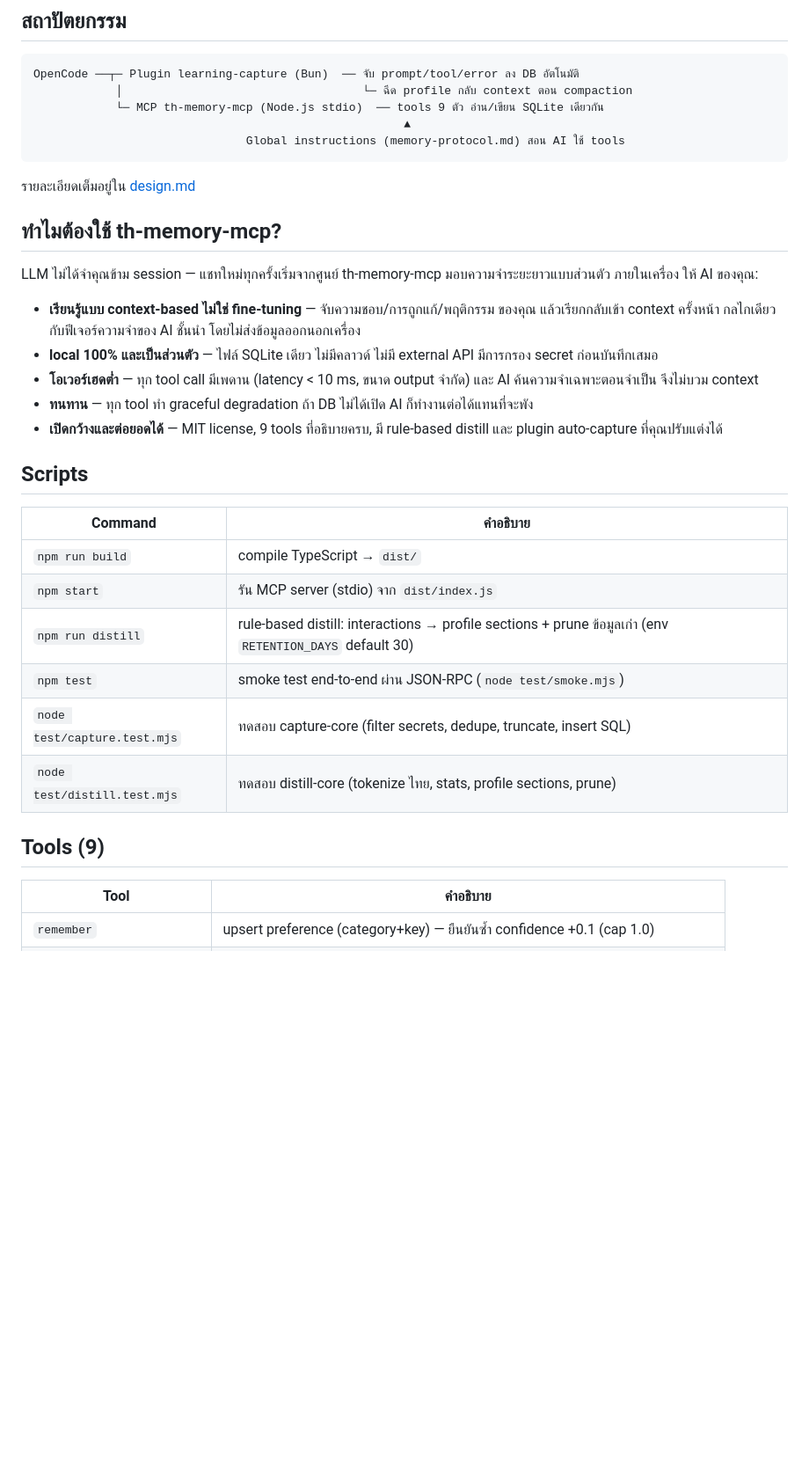
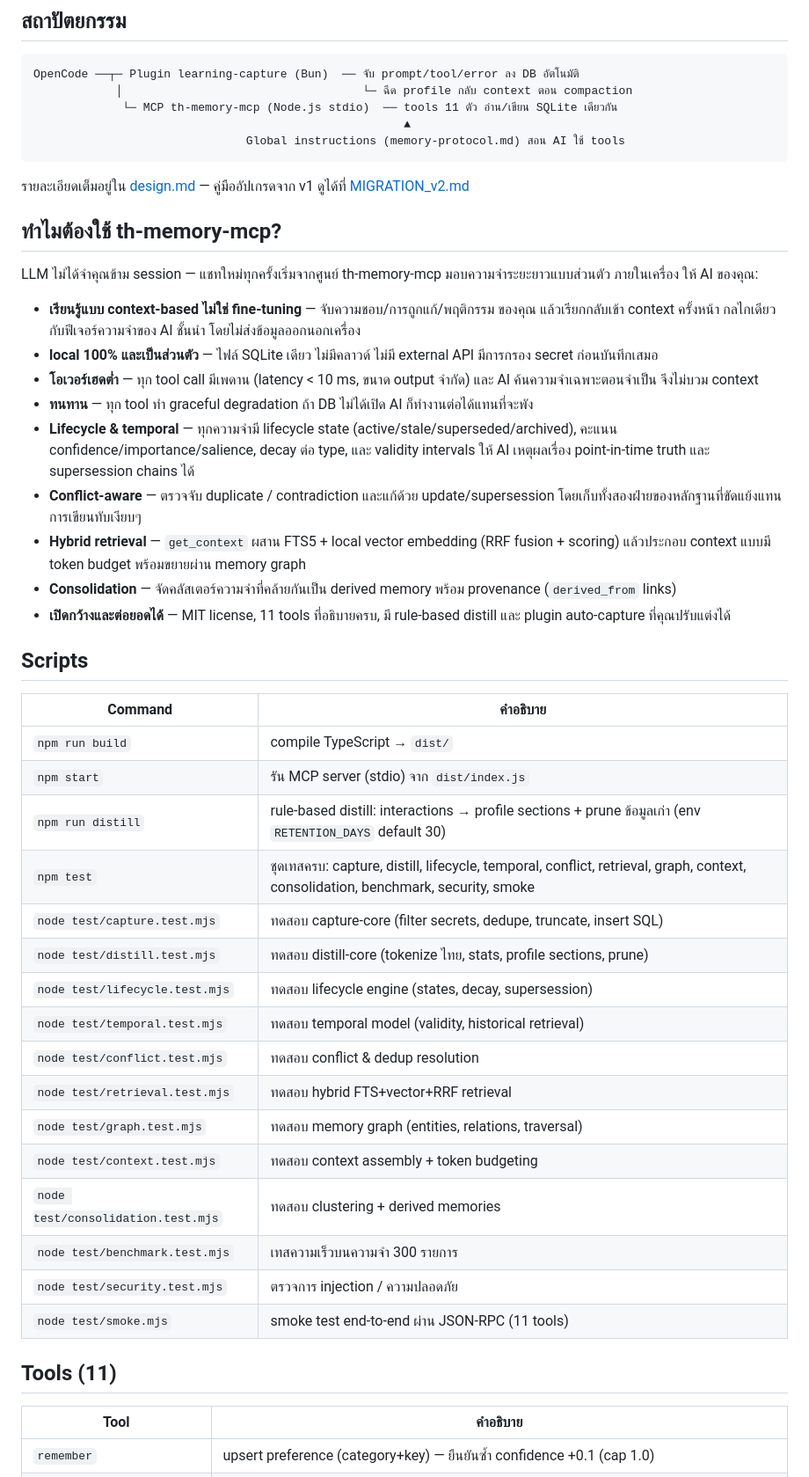
Before and after one commit to worakorn-prince/th-memory-mcp, a Markdown page: README.th.md, the part around one of its changes. Shown at 88% size. GitHub-like rendering; blank space fills up the shorter version.

Commit message:
docs: update Thai README (README.th.md) to v2.0.0

````diff
--- a/README.th.md
+++ b/README.th.md
@@ -65,12 +65,12 @@ setx MEMORY_DB_PATH "$PWD/data/memory.db"
 ```
 OpenCode ──┬─ Plugin learning-capture (Bun)  ── จับ prompt/tool/error ลง DB อัตโนมัติ
             │                                   └─ ฉีด profile กลับ context ตอน compaction
-            └─ MCP th-memory-mcp (Node.js stdio)  ── tools 9 ตัว อ่าน/เขียน SQLite เดียวกัน
+             └─ MCP th-memory-mcp (Node.js stdio)  ── tools 11 ตัว อ่าน/เขียน SQLite เดียวกัน
                                                       ▲
                                Global instructions (memory-protocol.md) สอน AI ใช้ tools
 ```
 
-รายละเอียดเต็มอยู่ใน [design.md](design.md)
+รายละเอียดเต็มอยู่ใน [design.md](design.md) — คู่มืออัปเกรดจาก v1 ดูได้ที่ [MIGRATION_v2.md](MIGRATION_v2.md)
 
 ## ทำไมต้องใช้ th-memory-mcp?
 
@@ -80,7 +80,11 @@ LLM ไม่ได้จำคุณข้าม session — แชทใหม
 - **local 100% และเป็นส่วนตัว** — ไฟล์ SQLite เดียว ไม่มีคลาวด์ ไม่มี external API มีการกรอง secret ก่อนบันทึกเสมอ
 - **โอเวอร์เฮดต่ำ** — ทุก tool call มีเพดาน (latency < 10 ms, ขนาด output จำกัด) และ AI ค้นความจำเฉพาะตอนจำเป็น จึงไม่บวม context
 - **ทนทาน** — ทุก tool ทำ graceful degradation ถ้า DB ไม่ได้เปิด AI ก็ทำงานต่อได้แทนที่จะพัง
-- **เปิดกว้างและต่อยอดได้** — MIT license, 9 tools ที่อธิบายครบ, มี rule-based distill และ plugin auto-capture ที่คุณปรับแต่งได้
+- **Lifecycle & temporal** — ทุกความจำมี lifecycle state (active/stale/superseded/archived), คะแนน confidence/importance/salience, decay ต่อ type, และ validity intervals ให้ AI เหตุผลเรื่อง point-in-time truth และ supersession chains ได้
+- **Conflict-aware** — ตรวจจับ duplicate / contradiction และแก้ด้วย update/supersession โดยเก็บทั้งสองฝ่ายของหลักฐานที่ขัดแย้งแทนการเขียนทับเงียบๆ
+- **Hybrid retrieval** — `get_context` ผสาน FTS5 + local vector embedding (RRF fusion + scoring) แล้วประกอบ context แบบมี token budget พร้อมขยายผ่าน memory graph
+- **Consolidation** — จัดคลัสเตอร์ความจำที่คล้ายกันเป็น derived memory พร้อม provenance (`derived_from` links)
+- **เปิดกว้างและต่อยอดได้** — MIT license, 11 tools ที่อธิบายครบ, มี rule-based distill และ plugin auto-capture ที่คุณปรับแต่งได้
 
 ## Scripts
 
@@ -89,11 +93,21 @@ LLM ไม่ได้จำคุณข้าม session — แชทใหม
 | `npm run build` | compile TypeScript → `dist/` |
 | `npm start` | รัน MCP server (stdio) จาก `dist/index.js` |
 | `npm run distill` | rule-based distill: interactions → profile sections + prune ข้อมูลเก่า (env `RETENTION_DAYS` default 30) |
-| `npm test` | smoke test end-to-end ผ่าน JSON-RPC (`node test/smoke.mjs`) |
+| `npm test` | ชุดเทสครบ: capture, distill, lifecycle, temporal, conflict, retrieval, graph, context, consolidation, benchmark, security, smoke |
 | `node test/capture.test.mjs` | ทดสอบ capture-core (filter secrets, dedupe, truncate, insert SQL) |
 | `node test/distill.test.mjs` | ทดสอบ distill-core (tokenize ไทย, stats, profile sections, prune) |
+| `node test/lifecycle.test.mjs` | ทดสอบ lifecycle engine (states, decay, supersession) |
+| `node test/temporal.test.mjs` | ทดสอบ temporal model (validity, historical retrieval) |
+| `node test/conflict.test.mjs` | ทดสอบ conflict & dedup resolution |
+| `node test/retrieval.test.mjs` | ทดสอบ hybrid FTS+vector+RRF retrieval |
+| `node test/graph.test.mjs` | ทดสอบ memory graph (entities, relations, traversal) |
+| `node test/context.test.mjs` | ทดสอบ context assembly + token budgeting |
+| `node test/consolidation.test.mjs` | ทดสอบ clustering + derived memories |
+| `node test/benchmark.test.mjs` | เทสความเร็วบนความจำ 300 รายการ |
+| `node test/security.test.mjs` | ตรวจการ injection / ความปลอดภัย |
+| `node test/smoke.mjs` | smoke test end-to-end ผ่าน JSON-RPC (11 tools) |
 
-## Tools (9)
+## Tools (11)
 
 | Tool | คำอธิบาย |
 |------|----------|
````
Also changed, not shown: other parts of README.th.md (+3 -1 lines).
